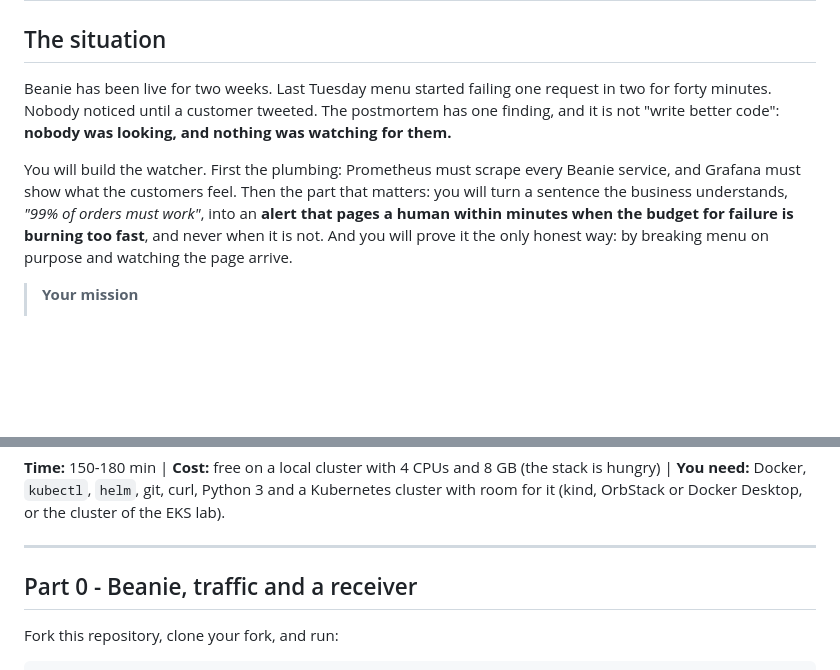
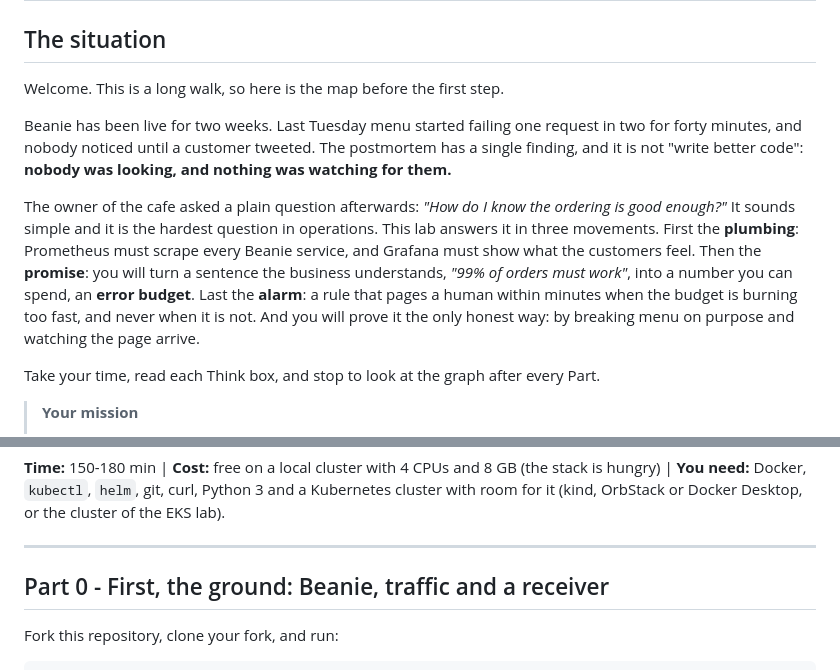
Before and after one commit to professordiogodev/devops-lab-k8s-beanie-slo-alerts, a Markdown page: LAB.md, 2 parts joined by grey strips. GitHub-like rendering; blank space fills up the shorter version.

```diff
--- a/LAB.md
+++ b/LAB.md
@@ -2,9 +2,13 @@
 
 ## The situation
 
-Beanie has been live for two weeks. Last Tuesday menu started failing one request in two for forty minutes. Nobody noticed until a customer tweeted. The postmortem has one finding, and it is not "write better code": **nobody was looking, and nothing was watching for them.**
+Welcome. This is a long walk, so here is the map before the first step.
 
-You will build the watcher. First the plumbing: Prometheus must scrape every Beanie service, and Grafana must show what the customers feel. Then the part that matters: you will turn a sentence the business understands, *"99% of orders must work"*, into an **alert that pages a human within minutes when the budget for failure is burning too fast**, and never when it is not. And you will prove it the only honest way: by breaking menu on purpose and watching the page arrive.
+Beanie has been live for two weeks. Last Tuesday menu started failing one request in two for forty minutes, and nobody noticed until a customer tweeted. The postmortem has a single finding, and it is not "write better code": **nobody was looking, and nothing was watching for them.**
+
+The owner of the cafe asked a plain question afterwards: *"How do I know the ordering is good enough?"* It sounds simple and it is the hardest question in operations. This lab answers it in three movements. First the **plumbing**: Prometheus must scrape every Beanie service, and Grafana must show what the customers feel. Then the **promise**: you will turn a sentence the business understands, *"99% of orders must work"*, into a number you can spend, an **error budget**. Last the **alarm**: a rule that pages a human within minutes when the budget is burning too fast, and never when it is not. And you will prove it the only honest way: by breaking menu on purpose and watching the page arrive.
+
+Take your time, read each Think box, and stop to look at the graph after every Part.
 
 > **Your mission**
 > - Install the Prometheus stack (Prometheus, Alertmanager, Grafana) with Helm, with values you write
@@ -18,7 +22,7 @@ You will build the watcher. First the plumbing: Prometheus must scrape every Bea
 
 ---
 
-## Part 0 - Beanie, traffic and a receiver
+## Part 0 - First, the ground: Beanie, traffic and a receiver
 
 Fork this repository, clone your fork, and run:
 
```
Also changed, not shown: README.md (+11 -7 lines), assets/gifs/situation.gif, 2 other files.
